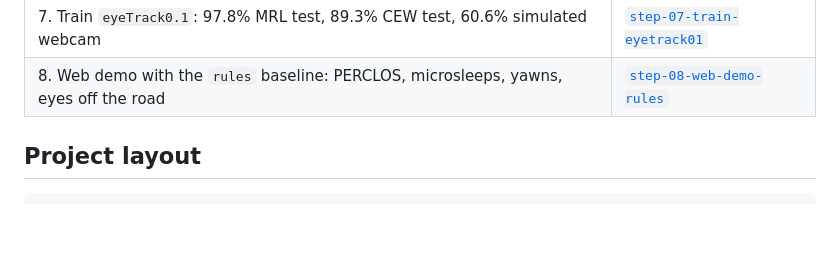
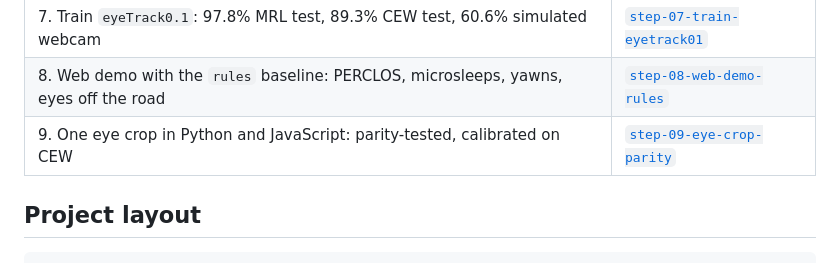
Before and after one commit to tegemenozyurek/eyeTracker, a Markdown page: README.md, the part around the change. Drawn GitHub-style; blank space fills up the shorter version.

Commit message:
Merge step-09-eye-crop-parity: shared eye crop

```diff
--- a/README.md
+++ b/README.md
@@ -43,6 +43,7 @@ Each branch is merged into `main` and kept.
 | 6. Eye CNN: 295,266 parameters, 0.75 ms for both eyes on CPU | [`step-06-define-cnn`](https://github.com/tegemenozyurek/eyeTracker/tree/step-06-define-cnn) |
 | 7. Train `eyeTrack0.1`: 97.8% MRL test, 89.3% CEW test, 60.6% simulated webcam | [`step-07-train-eyetrack01`](https://github.com/tegemenozyurek/eyeTracker/tree/step-07-train-eyetrack01) |
 | 8. Web demo with the `rules` baseline: PERCLOS, microsleeps, yawns, eyes off the road | [`step-08-web-demo-rules`](https://github.com/tegemenozyurek/eyeTracker/tree/step-08-web-demo-rules) |
+| 9. One eye crop in Python and JavaScript: parity-tested, calibrated on CEW | [`step-09-eye-crop-parity`](https://github.com/tegemenozyurek/eyeTracker/tree/step-09-eye-crop-parity) |
 
 ## Project layout
 
```
